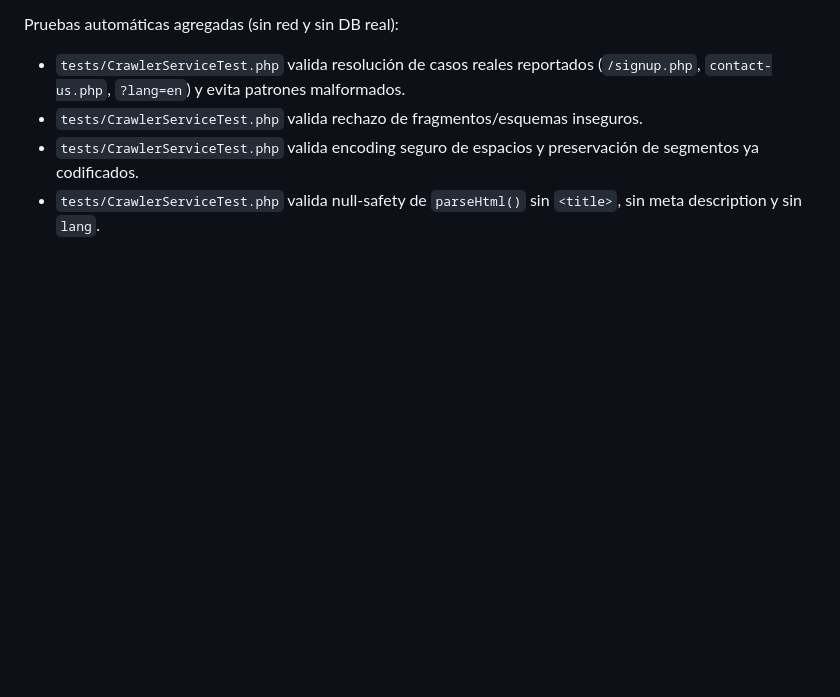
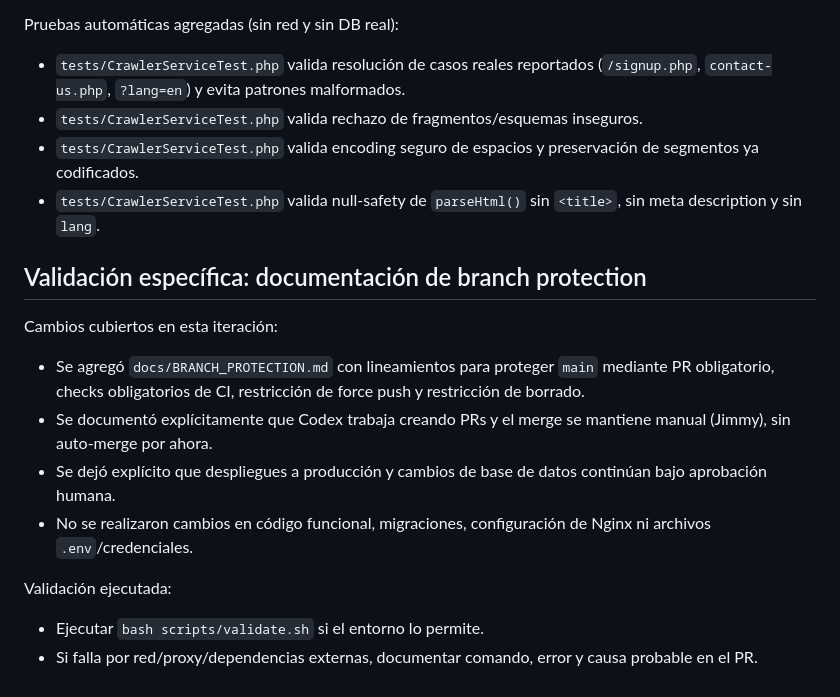
Before and after one commit to jimmybackend/browser, a Markdown page: docs/VALIDATION.md, the part around the change. GitHub-like rendering; blank space fills up the shorter version.

Commit message:
docs: add branch protection guide and activation checklists

```diff
--- a/docs/VALIDATION.md
+++ b/docs/VALIDATION.md
@@ -218,3 +218,18 @@ Pruebas automáticas agregadas (sin red y sin DB real):
 - `tests/CrawlerServiceTest.php` valida rechazo de fragmentos/esquemas inseguros.
 - `tests/CrawlerServiceTest.php` valida encoding seguro de espacios y preservación de segmentos ya codificados.
 - `tests/CrawlerServiceTest.php` valida null-safety de `parseHtml()` sin `<title>`, sin meta description y sin `lang`.
+
+
+## Validación específica: documentación de branch protection
+
+Cambios cubiertos en esta iteración:
+
+- Se agregó `docs/BRANCH_PROTECTION.md` con lineamientos para proteger `main` mediante PR obligatorio, checks obligatorios de CI, restricción de force push y restricción de borrado.
+- Se documentó explícitamente que Codex trabaja creando PRs y el merge se mantiene manual (Jimmy), sin auto-merge por ahora.
+- Se dejó explícito que despliegues a producción y cambios de base de datos continúan bajo aprobación humana.
+- No se realizaron cambios en código funcional, migraciones, configuración de Nginx ni archivos `.env`/credenciales.
+
+Validación ejecutada:
+
+- Ejecutar `bash scripts/validate.sh` si el entorno lo permite.
+- Si falla por red/proxy/dependencias externas, documentar comando, error y causa probable en el PR.
```
Also changed, not shown: docs/BRANCH_PROTECTION.md (added, +68 -0 lines), docs/TASKS.md (+11 -0 lines).
